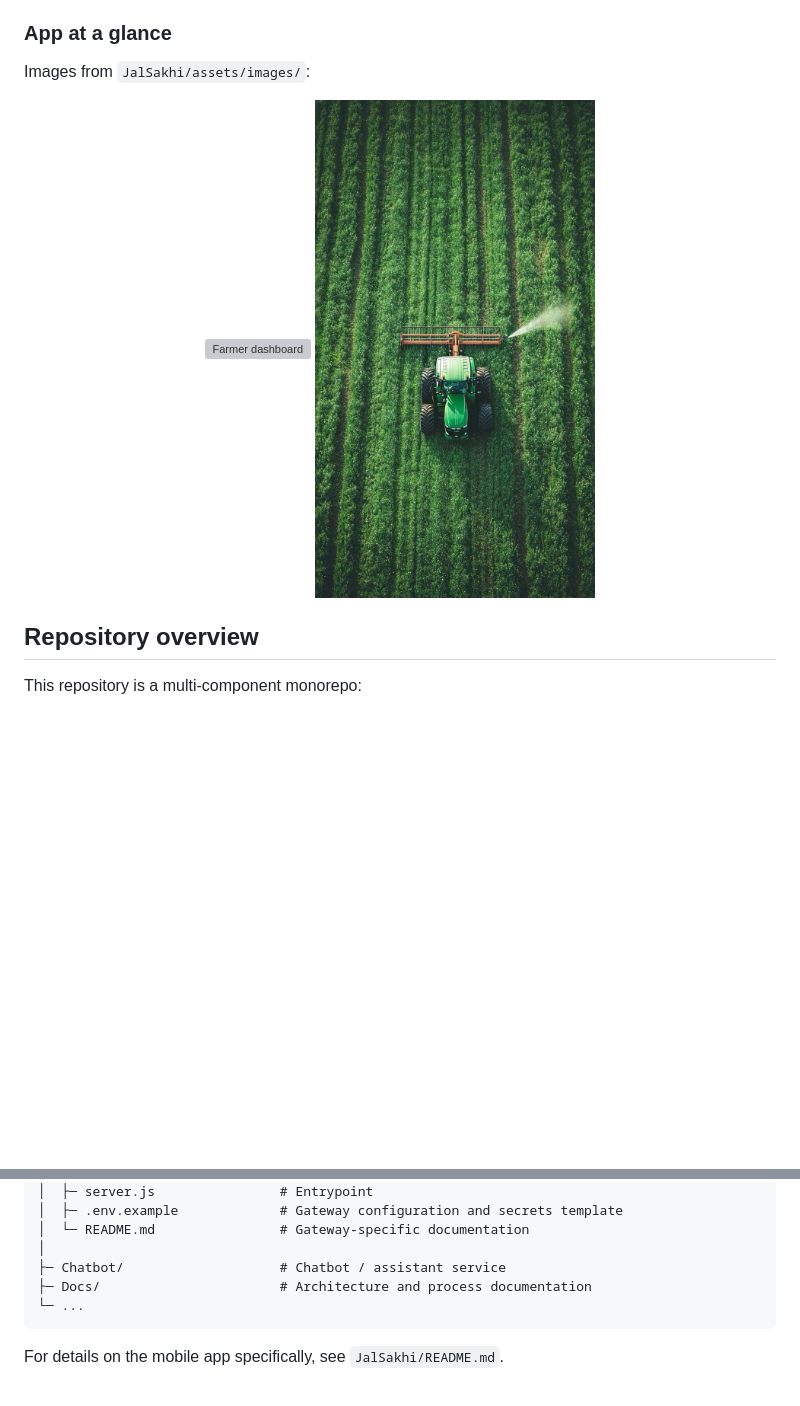
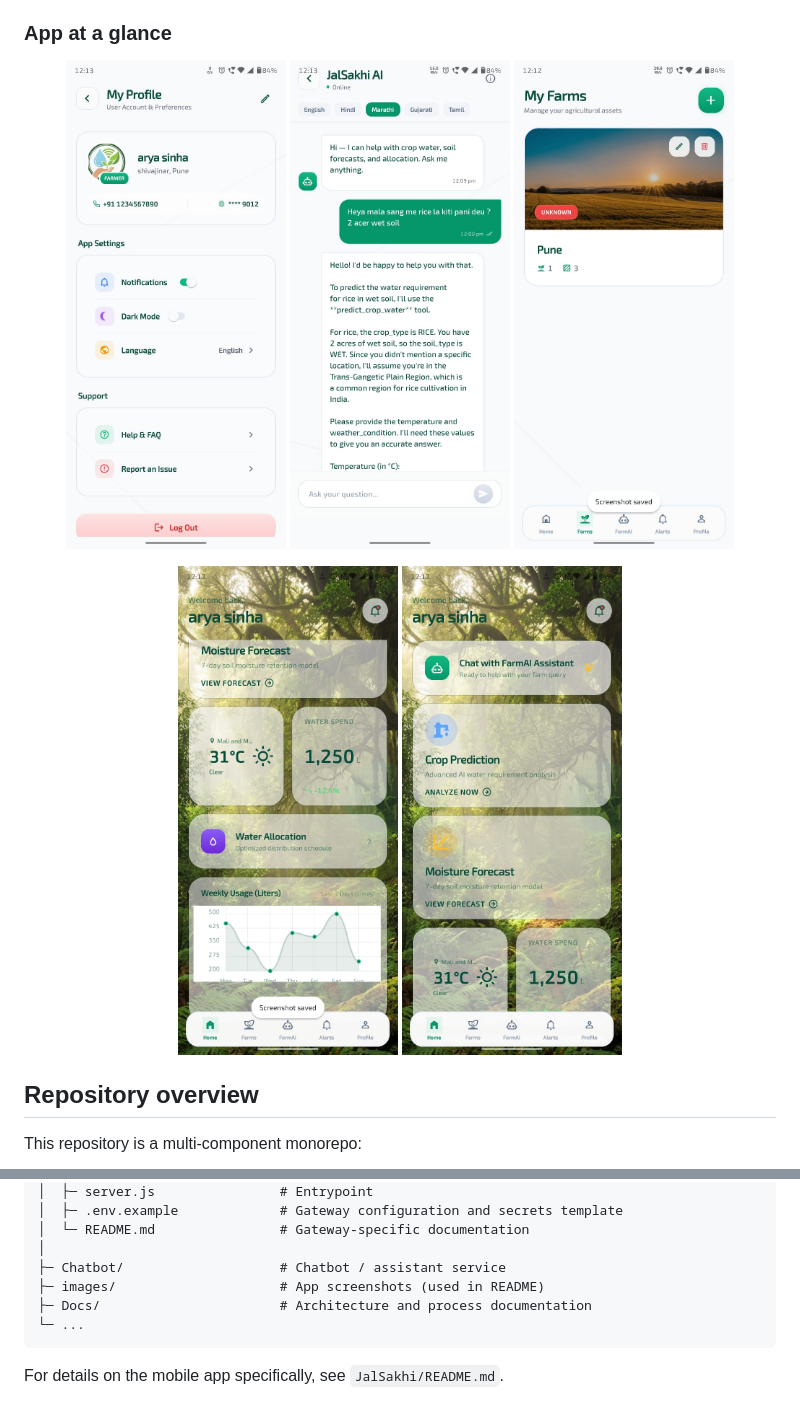
Before and after one commit to Sameer-Bagul/jalsakhi-ai-powered-precision-agriculture-platform, a Markdown page: README.md, 2 parts joined by grey strips. Rendered like a GitHub page; blank space fills up the shorter version; grey boxes are pictures that could not be loaded.

Commit message:
Update README.md to include new app screenshots and reorganize image references

````diff
--- a/README.md
+++ b/README.md
@@ -9,11 +9,15 @@ It combines a production-ready mobile app, multiple ML microservices, and a secu
 
 ### App at a glance
 
-Images from `JalSakhi/assets/images/`:
+<p align="center">
+  <img src="images/WhatsApp%20Image%202026-02-22%20at%2012.13.31.jpeg" alt="JalSakhi app screenshot 1" width="220" />
+  <img src="images/WhatsApp%20Image%202026-02-22%20at%2012.13.32.jpeg" alt="JalSakhi app screenshot 2" width="220" />
+  <img src="images/WhatsApp%20Image%202026-02-22%20at%2012.13.32%20(1).jpeg" alt="JalSakhi app screenshot 3" width="220" />
+</p>
 
 <p align="center">
-  <img src="JalSakhi/assets/images/forest_bg.png" alt="Farmer dashboard" width="280" />
-  <img src="JalSakhi/assets/images/background.jpeg" alt="Login and onboarding" width="280" />
+  <img src="images/WhatsApp%20Image%202026-02-22%20at%2012.13.32%20(2).jpeg" alt="JalSakhi app screenshot 4" width="220" />
+  <img src="images/WhatsApp%20Image%202026-02-22%20at%2012.13.33.jpeg" alt="JalSakhi app screenshot 5" width="220" />
 </p>
 
 ## Repository overview
@@ -92,6 +96,7 @@ High-level structure (simplified):
 │  └─ README.md                # Gateway-specific documentation
 │
 ├─ Chatbot/                    # Chatbot / assistant service
+├─ images/                     # App screenshots (used in README)
 ├─ Docs/                       # Architecture and process documentation
 └─ ...
 ```
````
